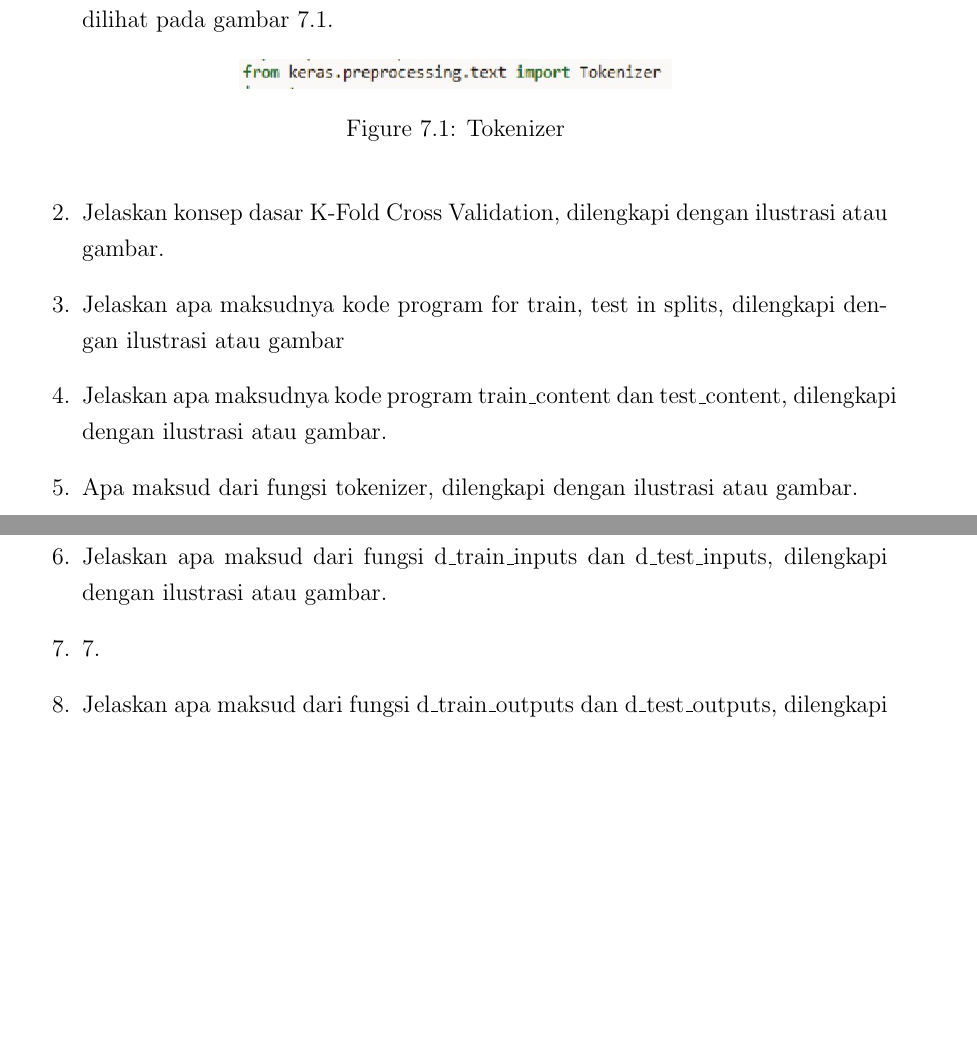
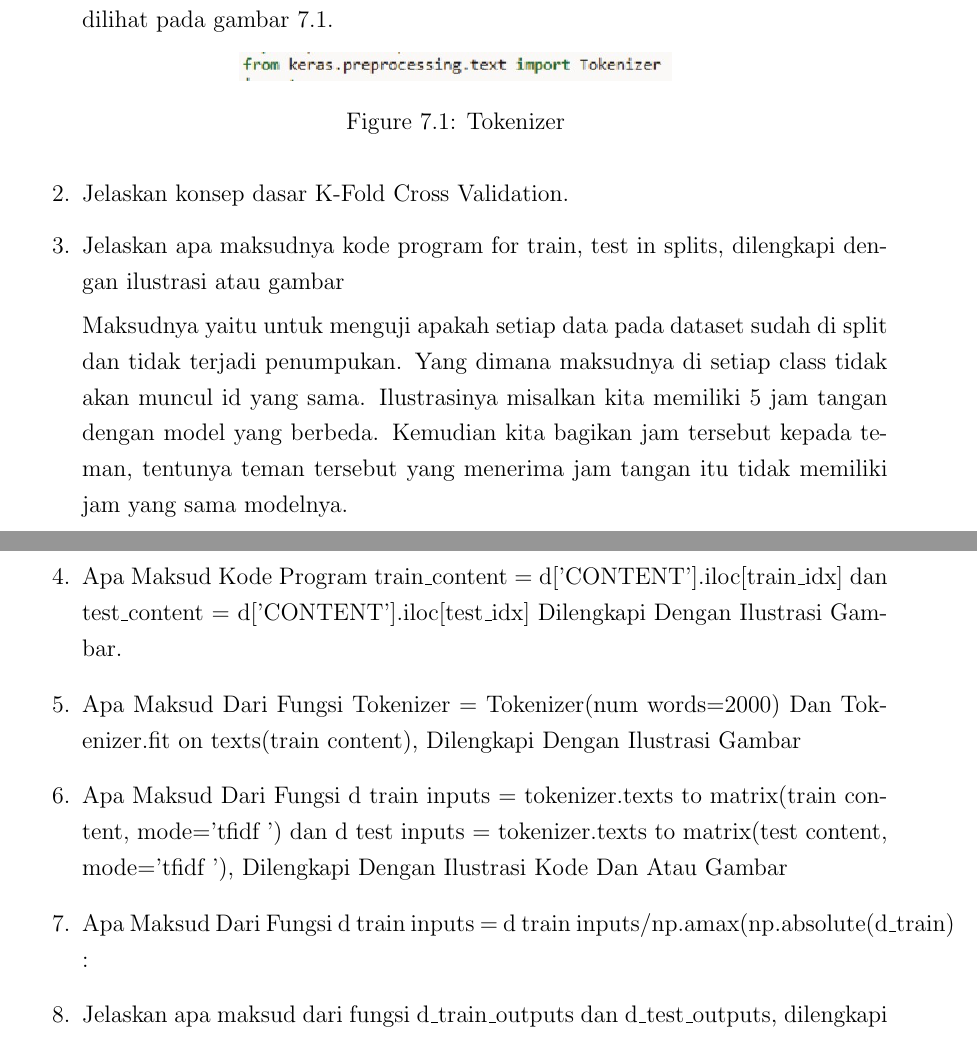
Before and after one commit to yoshinababan/PraktikumAI3C, a LaTeX thesis (main.tex, which reads section/chapter7.tex): two parts of pages 97 and 98 of 110 before the commit and two parts of pages 97 and 98 of 111 after it, joined at a grey line, cut so that both start at the same text, the shorter picture padded with empty space. Compiled offline with pdfLaTeX.

Commit message:
chapter 7 nyicil no 3

```diff
--- a/section/chapter7.tex
+++ b/section/chapter7.tex
@@ -13,17 +13,19 @@ Please tell more about conclusion and how to the next work of this study.
 	\label{no1}
 	\end{figure}
 
-\item Jelaskan konsep dasar K-Fold Cross Validation, dilengkapi dengan ilustrasi atau gambar.
+\item Jelaskan konsep dasar K-Fold Cross Validation.
 
 \item Jelaskan apa maksudnya kode program for train, test in splits, dilengkapi dengan ilustrasi atau gambar
+	\par Maksudnya yaitu untuk menguji apakah setiap data pada dataset sudah di split dan tidak terjadi penumpukan. Yang dimana maksudnya di setiap class tidak akan muncul id yang sama. Ilustrasinya misalkan kita memiliki 5 jam tangan dengan model yang berbeda. Kemudian kita bagikan jam tersebut kepada teman, tentunya teman tersebut yang menerima jam tangan itu tidak memiliki jam yang sama modelnya.
 
-\item Jelaskan apa maksudnya kode program train\_content dan test\_content, dilengkapi dengan ilustrasi atau gambar.
 
-\item Apa maksud dari fungsi tokenizer, dilengkapi dengan ilustrasi atau gambar.
+\item Apa Maksud Kode Program train\_content = d['CONTENT'].iloc[train\_idx] dan test\_content = d['CONTENT'].iloc[test\_idx] Dilengkapi Dengan Ilustrasi Gambar.
 
-\item Jelaskan apa maksud dari fungsi d\_train\_inputs dan d\_test\_inputs, dilengkapi dengan ilustrasi atau gambar.
+\item Apa Maksud Dari Fungsi Tokenizer = Tokenizer(num words=2000) Dan Tokenizer.fit on texts(train content), Dilengkapi Dengan Ilustrasi Gambar
 
-\item 7.
+\item  Apa Maksud Dari Fungsi d train inputs = tokenizer.texts to matrix(train content, mode=’tfidf ’) dan d test inputs = tokenizer.texts to matrix(test content, mode=’tfidf ’), Dilengkapi Dengan Ilustrasi Kode Dan Atau Gambar
+
+\item Apa Maksud Dari Fungsi d train inputs = d train inputs/np.amax(np.absolute(d\_train) :
 
 \item Jelaskan apa maksud dari fungsi d\_train\_outputs dan d\_test\_outputs, dilengkapi dengan ilustrasi atau gambar.
 
```
Also changed, not shown: section/chapter3.tex (+7 -11 lines), section/chapter7.tex (3 more changed lines).
